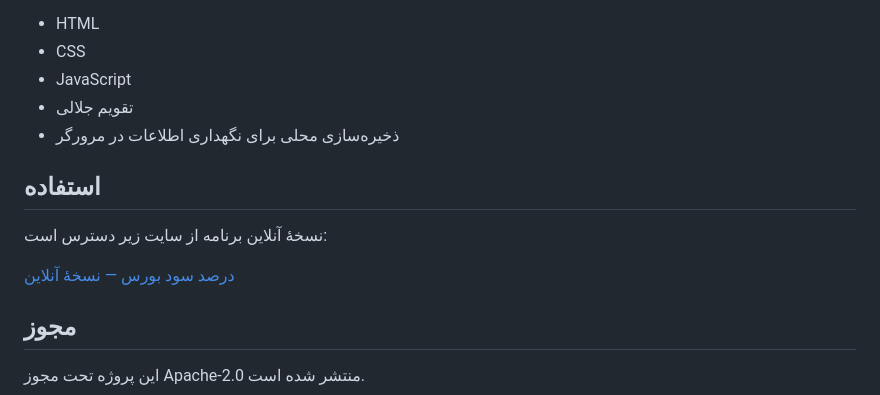
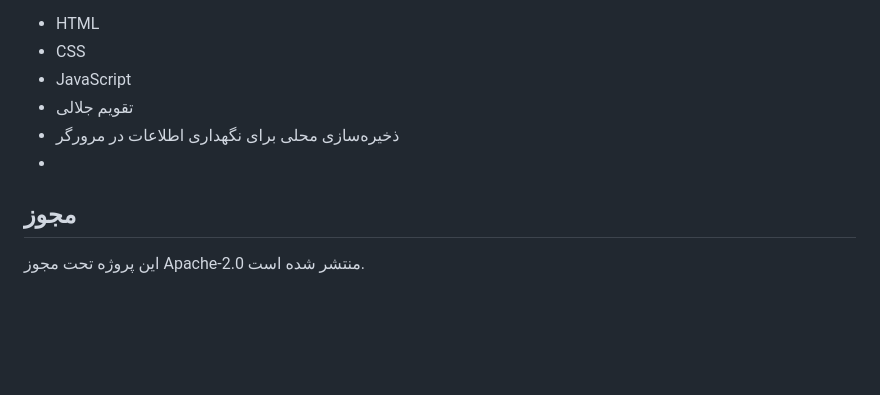
Before and after one commit to afshin-ir/percent, a Markdown page: README.md, the part around the change. Drawn GitHub-style; blank space fills up the shorter version.

```diff
--- a/README.md
+++ b/README.md
@@ -77,12 +77,10 @@
 * JavaScript
 * تقویم جلالی
 *  ذخیره‌سازی محلی برای نگهداری اطلاعات در مرورگر
+*
 
-## استفاده
 
-نسخهٔ آنلاین برنامه از سایت زیر دسترس است:
 
-[درصد سود بورس — نسخهٔ آنلاین](https://afshin-ir.github.io/percent/)
 
 ## مجوز
 
```
